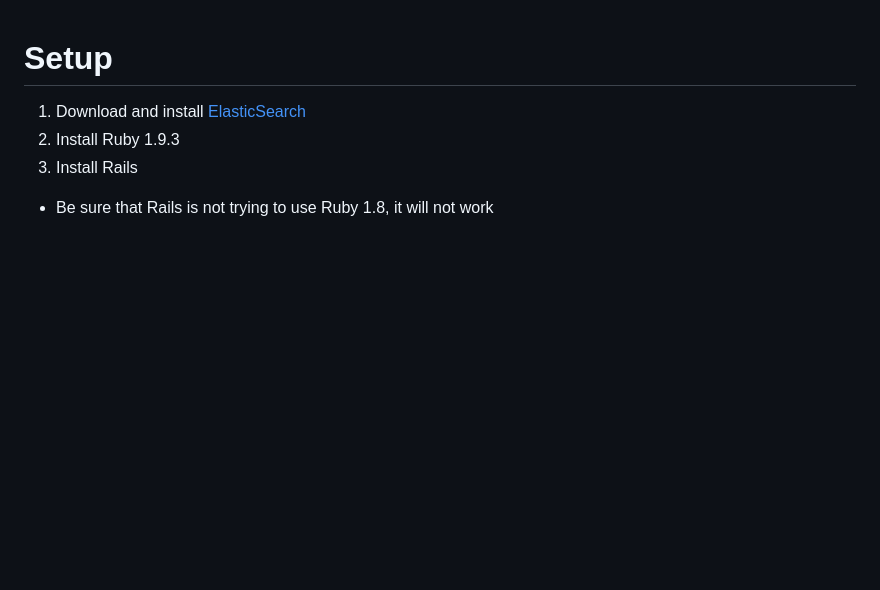
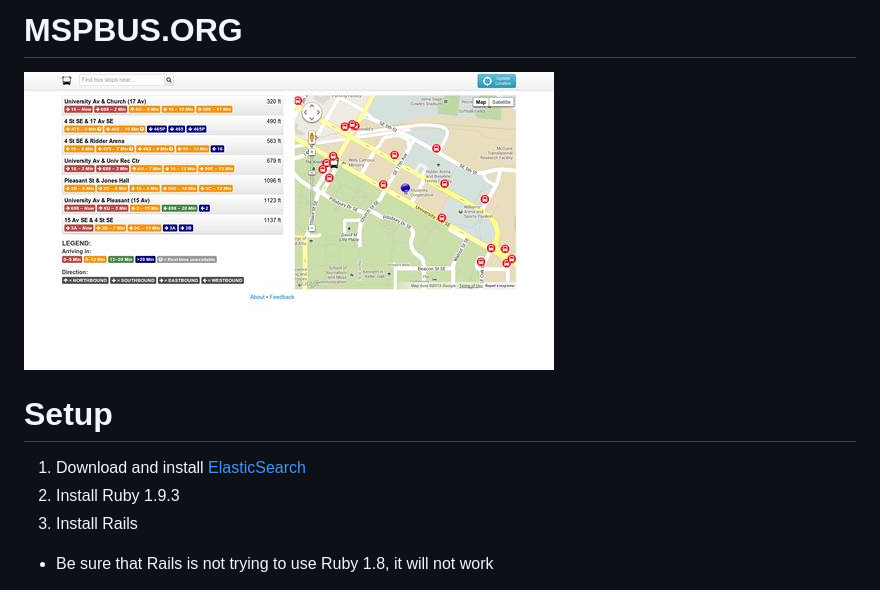
Before and after one commit to timlmeyer/mspbus, a Markdown page: README.md, the part around the change. Rendered like a GitHub page; pictures changed too: doc/screenshot.jpg (added); blank space fills up the shorter version.

Commit message:
Added screenshot to README

```diff
--- a/README.md
+++ b/README.md
@@ -1,3 +1,7 @@
+MSPBUS.ORG
+==============================
+![Screenshot](doc/screenshot.jpg)
+
 Setup
 ==============================
 
```
